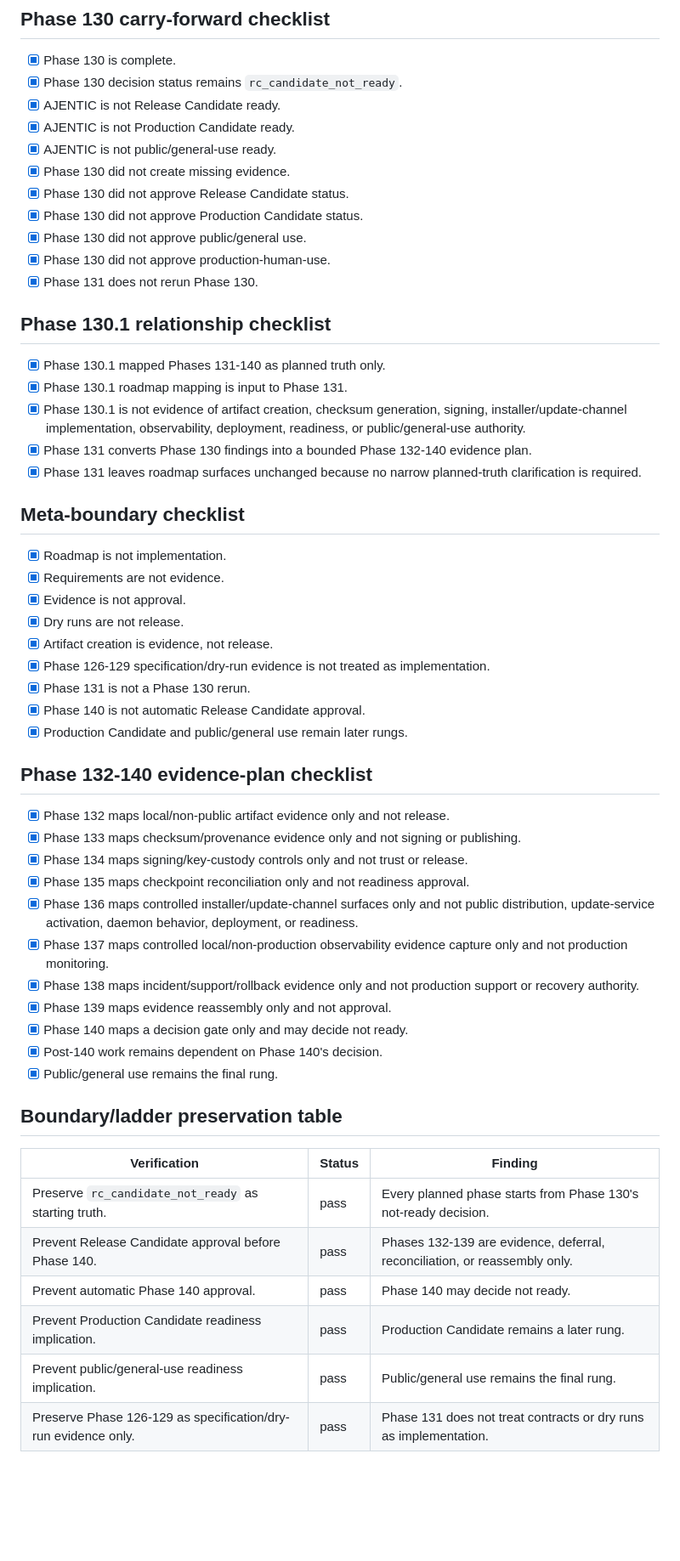
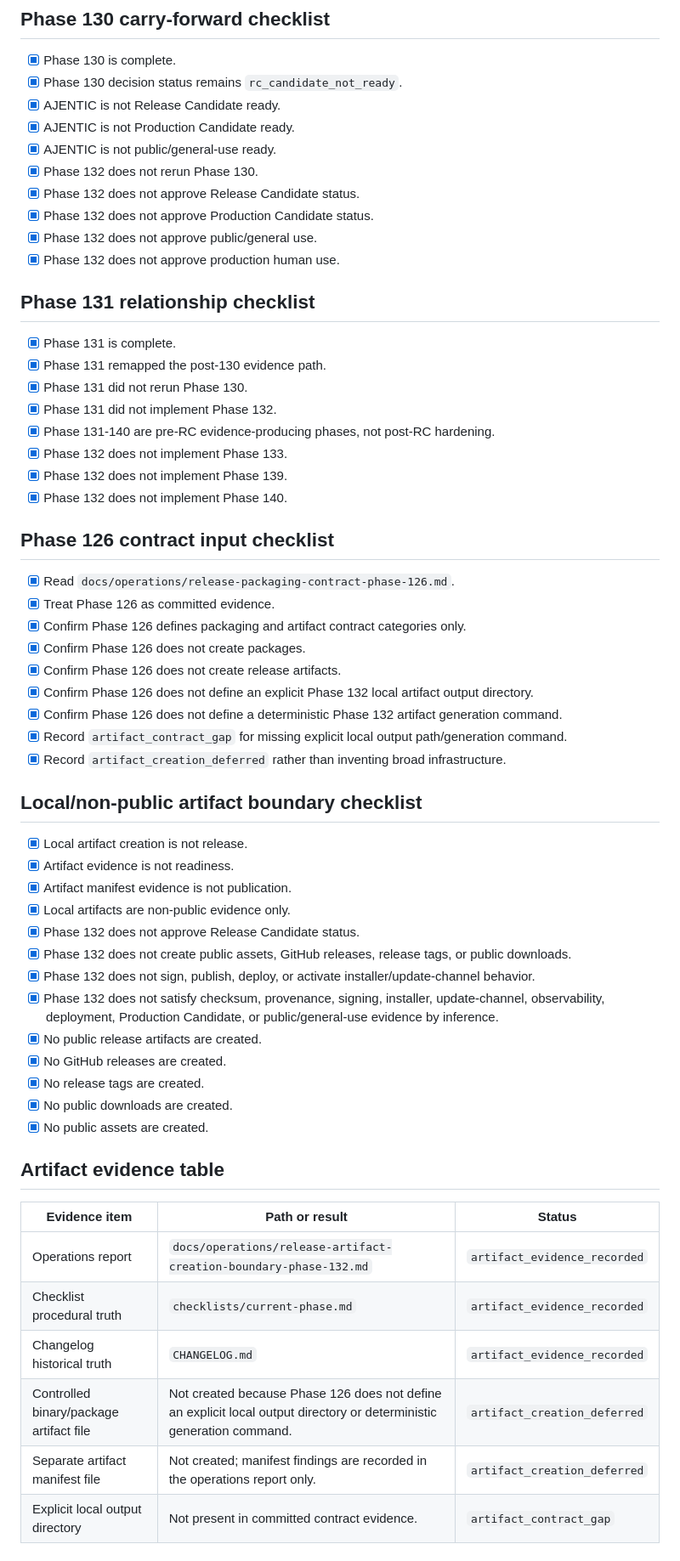
Before and after one commit to irgordon/ajentic, a Markdown page: checklists/current-phase.md, the part around one of its changes. Shown at 85% size. Drawn GitHub-style; blank space fills up the shorter version.

```diff
--- a/checklists/current-phase.md
+++ b/checklists/current-phase.md
@@ -47,51 +63,55 @@ mutation_path: checklist_revision
 - [x] AJENTIC is not Release Candidate ready.
 - [x] AJENTIC is not Production Candidate ready.
 - [x] AJENTIC is not public/general-use ready.
-- [x] Phase 130 did not create missing evidence.
-- [x] Phase 130 did not approve Release Candidate status.
-- [x] Phase 130 did not approve Production Candidate status.
-- [x] Phase 130 did not approve public/general use.
-- [x] Phase 130 did not approve production-human-use.
-- [x] Phase 131 does not rerun Phase 130.
+- [x] Phase 132 does not rerun Phase 130.
+- [x] Phase 132 does not approve Release Candidate status.
+- [x] Phase 132 does not approve Production Candidate status.
+- [x] Phase 132 does not approve public/general use.
+- [x] Phase 132 does not approve production human use.
 
-## Phase 130.1 relationship checklist
-- [x] Phase 130.1 mapped Phases 131-140 as planned truth only.
-- [x] Phase 130.1 roadmap mapping is input to Phase 131.
-- [x] Phase 130.1 is not evidence of artifact creation, checksum generation, signing, installer/update-channel implementation, observability, deployment, readiness, or public/general-use authority.
-- [x] Phase 131 converts Phase 130 findings into a bounded Phase 132-140 evidence plan.
-- [x] Phase 131 leaves roadmap surfaces unchanged because no narrow planned-truth clarification is required.
+## Phase 131 relationship checklist
+- [x] Phase 131 is complete.
+- [x] Phase 131 remapped the post-130 evidence path.
+- [x] Phase 131 did not rerun Phase 130.
+- [x] Phase 131 did not implement Phase 132.
+- [x] Phase 131-140 are pre-RC evidence-producing phases, not post-RC hardening.
+- [x] Phase 132 does not implement Phase 133.
+- [x] Phase 132 does not implement Phase 139.
+- [x] Phase 132 does not implement Phase 140.
 
-## Meta-boundary checklist
-- [x] Roadmap is not implementation.
-- [x] Requirements are not evidence.
-- [x] Evidence is not approval.
-- [x] Dry runs are not release.
-- [x] Artifact creation is evidence, not release.
-- [x] Phase 126-129 specification/dry-run evidence is not treated as implementation.
-- [x] Phase 131 is not a Phase 130 rerun.
-- [x] Phase 140 is not automatic Release Candidate approval.
-- [x] Production Candidate and public/general use remain later rungs.
+## Phase 126 contract input checklist
+- [x] Read `docs/operations/release-packaging-contract-phase-126.md`.
+- [x] Treat Phase 126 as committed evidence.
+- [x] Confirm Phase 126 defines packaging and artifact contract categories only.
+- [x] Confirm Phase 126 does not create packages.
+- [x] Confirm Phase 126 does not create release artifacts.
+- [x] Confirm Phase 126 does not define an explicit Phase 132 local artifact output directory.
+- [x] Confirm Phase 126 does not define a deterministic Phase 132 artifact generation command.
+- [x] Record `artifact_contract_gap` for missing explicit local output path/generation command.
+- [x] Record `artifact_creation_deferred` rather than inventing broad infrastructure.
 
-## Phase 132-140 evidence-plan checklist
-- [x] Phase 132 maps local/non-public artifact evidence only and not release.
-- [x] Phase 133 maps checksum/provenance evidence only and not signing or publishing.
-- [x] Phase 134 maps signing/key-custody controls only and not trust or release.
-- [x] Phase 135 maps checkpoint reconciliation only and not readiness approval.
-- [x] Phase 136 maps controlled installer/update-channel surfaces only and not public distribution, update-service activation, daemon behavior, deployment, or readiness.
-- [x] Phase 137 maps controlled local/non-production observability evidence capture only and not production monitoring.
-- [x] Phase 138 maps incident/support/rollback evidence only and not production support or recovery authority.
-- [x] Phase 139 maps evidence reassembly only and not approval.
-- [x] Phase 140 maps a decision gate only and may decide not ready.
-- [x] Post-140 work remains dependent on Phase 140's decision.
-- [x] Public/general use remains the final rung.
+## Local/non-public artifact boundary checklist
+- [x] Local artifact creation is not release.
+- [x] Artifact evidence is not readiness.
+- [x] Artifact manifest evidence is not publication.
+- [x] Local artifacts are non-public evidence only.
+- [x] Phase 132 does not approve Release Candidate status.
+- [x] Phase 132 does not create public assets, GitHub releases, release tags, or public downloads.
+- [x] Phase 132 does not sign, publish, deploy, or activate installer/update-channel behavior.
+- [x] Phase 132 does not satisfy checksum, provenance, signing, installer, update-channel, observability, deployment, Production Candidate, or public/general-use evidence by inference.
+- [x] No public release artifacts are created.
+- [x] No GitHub releases are created.
+- [x] No release tags are created.
+- [x] No public downloads are created.
+- [x] No public assets are created.
 
-## Boundary/ladder preservation table
-| Verification | Status | Finding |
+## Artifact evidence table
+| Evidence item | Path or result | Status |
 | --- | --- | --- |
-| Preserve `rc_candidate_not_ready` as starting truth. | pass | Every planned phase starts from Phase 130's not-ready decision. |
-| Prevent Release Candidate approval before Phase 140. | pass | Phases 132-139 are evidence, deferral, reconciliation, or reassembly only. |
-| Prevent automatic Phase 140 approval. | pass | Phase 140 may decide not ready. |
-| Prevent Production Candidate readiness implication. | pass | Production Candidate remains a later rung. |
-| Prevent public/general-use readiness implication. | pass | Public/general use remains the final rung. |
-| Preserve Phase 126-129 as specification/dry-run evidence only. | pass | Phase 131 does not treat contracts or dry runs as implementation. |
+| Operations report | `docs/operations/release-artifact-creation-boundary-phase-132.md` | `artifact_evidence_recorded` |
+| Checklist procedural truth | `checklists/current-phase.md` | `artifact_evidence_recorded` |
+| Changelog historical truth | `CHANGELOG.md` | `artifact_evidence_recorded` |
+| Controlled binary/package artifact file | Not created because Phase 126 does not define an explicit local output directory or deterministic generation command. | `artifact_creation_deferred` |
+| Separate artifact manifest file | Not created; manifest findings are recorded in the operations report only. | `artifact_creation_deferred` |
+| Explicit local output directory | Not present in committed contract evidence. | `artifact_contract_gap` |
 
```
Also changed, not shown: other parts of checklists/current-phase.md (+96 -66 lines), CHANGELOG.md (+47 -0 lines), docs/operations/release-artifact-creation-boundary-phase-132.md (added, +246 -0 lines).
